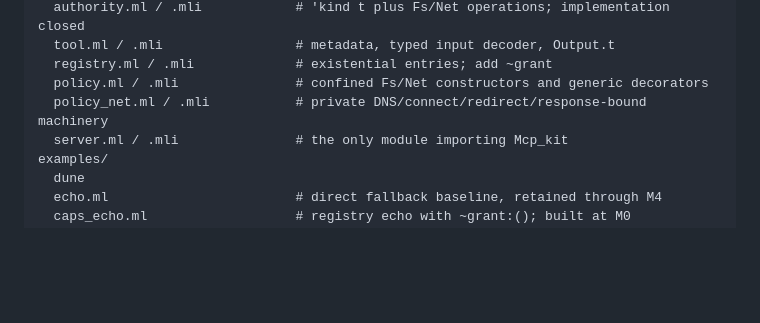
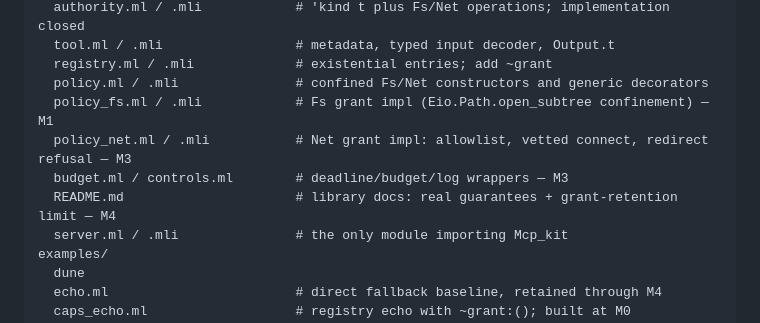
Before and after one commit to leoschwarz/seekwright, a Markdown page: plans/capability-gated-mcp-server.md, the part around the change. Rendered like a GitHub page; blank space fills up the shorter version.

Commit message:
plans: refresh capability plan layout tree to match lib/caps after M1-M4

```diff
--- a/plans/capability-gated-mcp-server.md
+++ b/plans/capability-gated-mcp-server.md
@@ -93,7 +93,10 @@ lib/caps/                        # (library (name caps) (public_name mcp-caps))
   tool.ml / .mli                 # metadata, typed input decoder, Output.t
   registry.ml / .mli             # existential entries; add ~grant
   policy.ml / .mli               # confined Fs/Net constructors and generic decorators
-  policy_net.ml / .mli           # private DNS/connect/redirect/response-bound machinery
+  policy_fs.ml / .mli            # Fs grant impl (Eio.Path.open_subtree confinement) — M1
+  policy_net.ml / .mli           # Net grant impl: allowlist, vetted connect, redirect refusal — M3
+  budget.ml / controls.ml        # deadline/budget/log wrappers — M3
+  README.md                      # library docs: real guarantees + grant-retention limit — M4
   server.ml / .mli               # the only module importing Mcp_kit
 examples/
   dune
```
